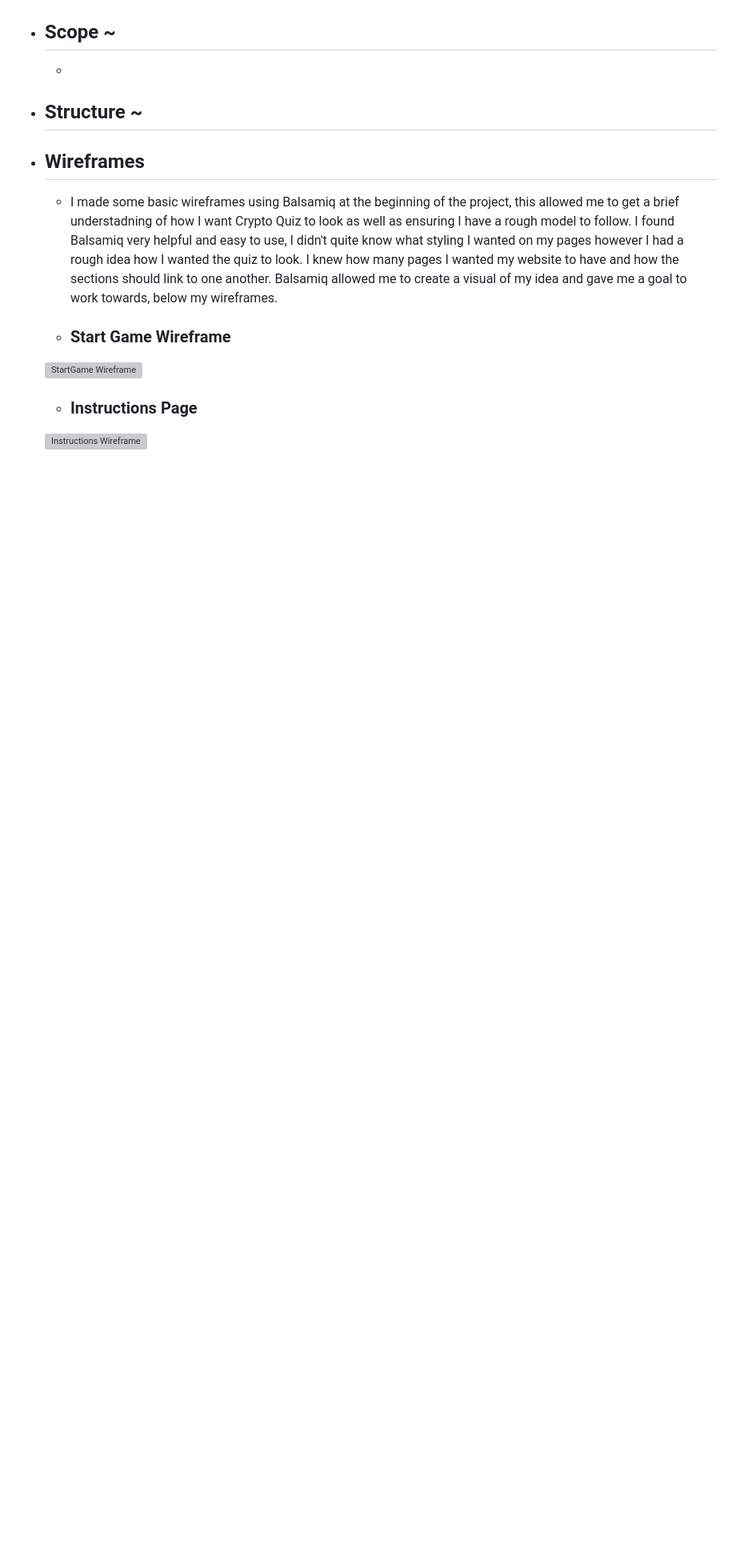
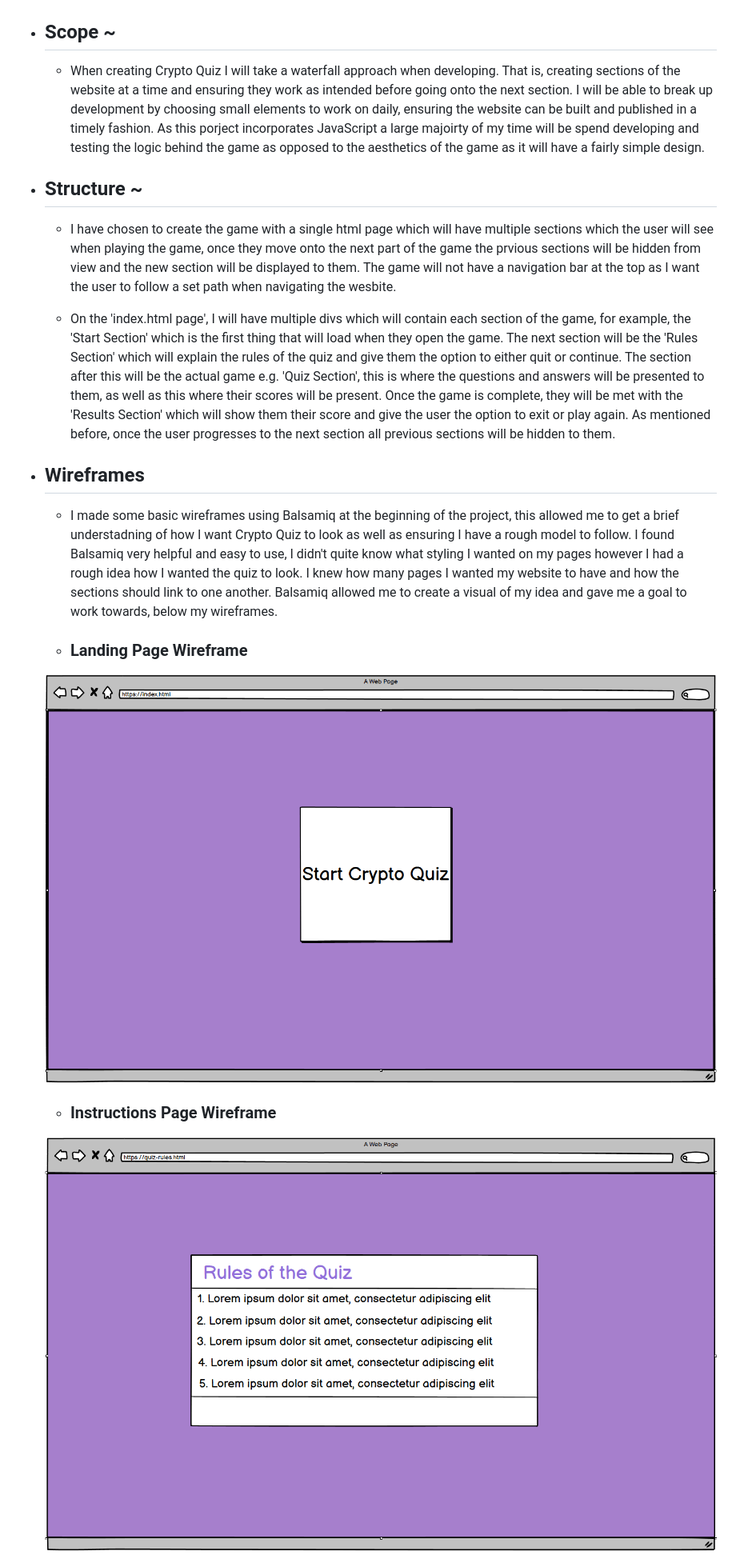
Before and after one commit to RiyadhKh4n/crypto-quiz, a Markdown page: README.md, the part around the change printed below. Shown: that part at 80% size. Drawn GitHub-style; pictures changed too: docs/wireframe/wireframe1.png (added), docs/wireframe/wireframe2.png (added); blank space fills up the shorter version; grey boxes are pictures that could not be loaded.

```diff
--- a/README.md
+++ b/README.md
@@ -48,21 +58,24 @@ IMAGE FROM AMIRESPONSIVE HERE
 
 * ## Scope ~
 
-    *
+    * When creating Crypto Quiz I will take a waterfall approach when developing. That is, creating sections of the website at a time and ensuring they work as intended before going onto the next section. I will be able to break up development by choosing small elements to work on daily, ensuring the website can be built and published in a timely fashion. As this porject incorporates JavaScript a large majoirty of my time will be spend developing and testing the logic behind the game as opposed to the aesthetics of the game as it will have a fairly simple design.
 
 * ## Structure ~
 
+    * I have chosen to create the game with a single html page which will have multiple sections which the user will see when playing the game, once they move onto the next part of the game the prvious sections will be hidden from view and the new section will be displayed to them. The game will not have a navigation bar at the top as I want the user to follow a set path when navigating the wesbite.
+
+    * On the 'index.html page', I will have multiple divs which will contain each section of the game, for example, the 'Start Section' which is the first thing that will load when they open the game. The next section will be the 'Rules Section' which will explain the rules of the quiz and give them the option to either quit or continue. The section after this will be the actual game e.g. 'Quiz Section', this is where the questions and answers will be presented to them, as well as this where their scores will be present. Once the game is complete, they will be met with the 'Results Section' which will show them their score and give the user the option to exit or play again. As mentioned before, once the user progresses to the next section all previous sections will be hidden to them.
 
 * ## Wireframes
 
     * I made some basic wireframes using Balsamiq at the beginning of the project, this allowed me to get a brief understadning of how I want Crypto Quiz to look as well as ensuring I have a rough model to follow. I found Balsamiq very helpful and easy to use, I didn't quite know what styling I wanted on my pages however I had a rough idea how I wanted the quiz to look. I knew how many pages I wanted my website to have and how the sections should link to one another. Balsamiq allowed me to create a visual of my idea and gave me a goal to work towards, below my wireframes.
 
-    * ### Start Game Wireframe
+    * ### Landing Page Wireframe
 
-    ![StartGame Wireframe]()
+    ![StartGame Wireframe](docs/wireframe/wireframe1.png)
 
 
-    * ### Instructions Page
+    * ### Instructions Page Wireframe
 
-    ![Instructions Wireframe]()
+    ![Instructions Wireframe](docs/wireframe/wireframe2.png)
 
```
Also changed, not shown: other parts of README.md (+27 -11 lines), docs/readme/colourcomp.png (added), docs/readme/fontcomp.png (added), docs/wireframe/wireframe3.png (added), docs/wireframe/wireframe4.png (added), 1 other file.
